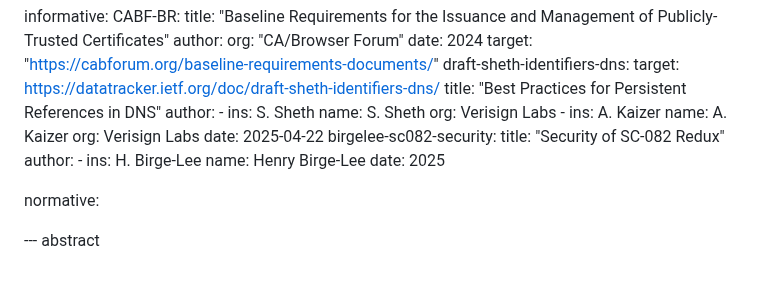
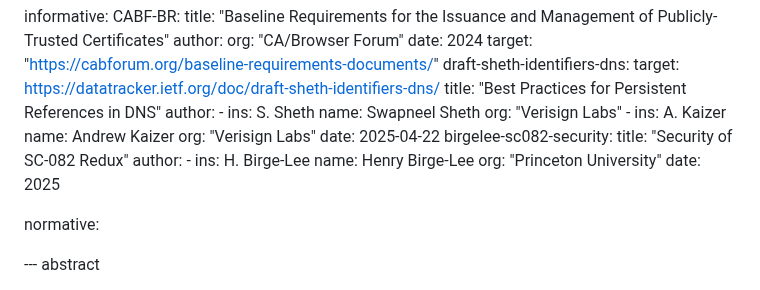
Before and after one commit to sheurich/draft-sheurich-acme-dns-persist, a Markdown page: draft-sheurich-acme-dns-persist.md, the part around the change. Drawn GitHub-style.

Commit message:
docs: Update reference author names and affiliations

```diff
--- a/draft-sheurich-acme-dns-persist.md
+++ b/draft-sheurich-acme-dns-persist.md
@@ -48,12 +48,12 @@ informative:
     author:
       -
         ins: S. Sheth
-        name: S. Sheth
-        org: Verisign Labs
+        name: Swapneel Sheth
+        org: "Verisign Labs"
       -
         ins: A. Kaizer
-        name: A. Kaizer
-        org: Verisign Labs
+        name: Andrew Kaizer
+        org: "Verisign Labs"
     date: 2025-04-22
   birgelee-sc082-security:
     title: "Security of SC-082 Redux"
@@ -61,6 +61,7 @@ informative:
       -
         ins: H. Birge-Lee
         name: Henry Birge-Lee
+        org: "Princeton University"
     date: 2025
 
 
```
